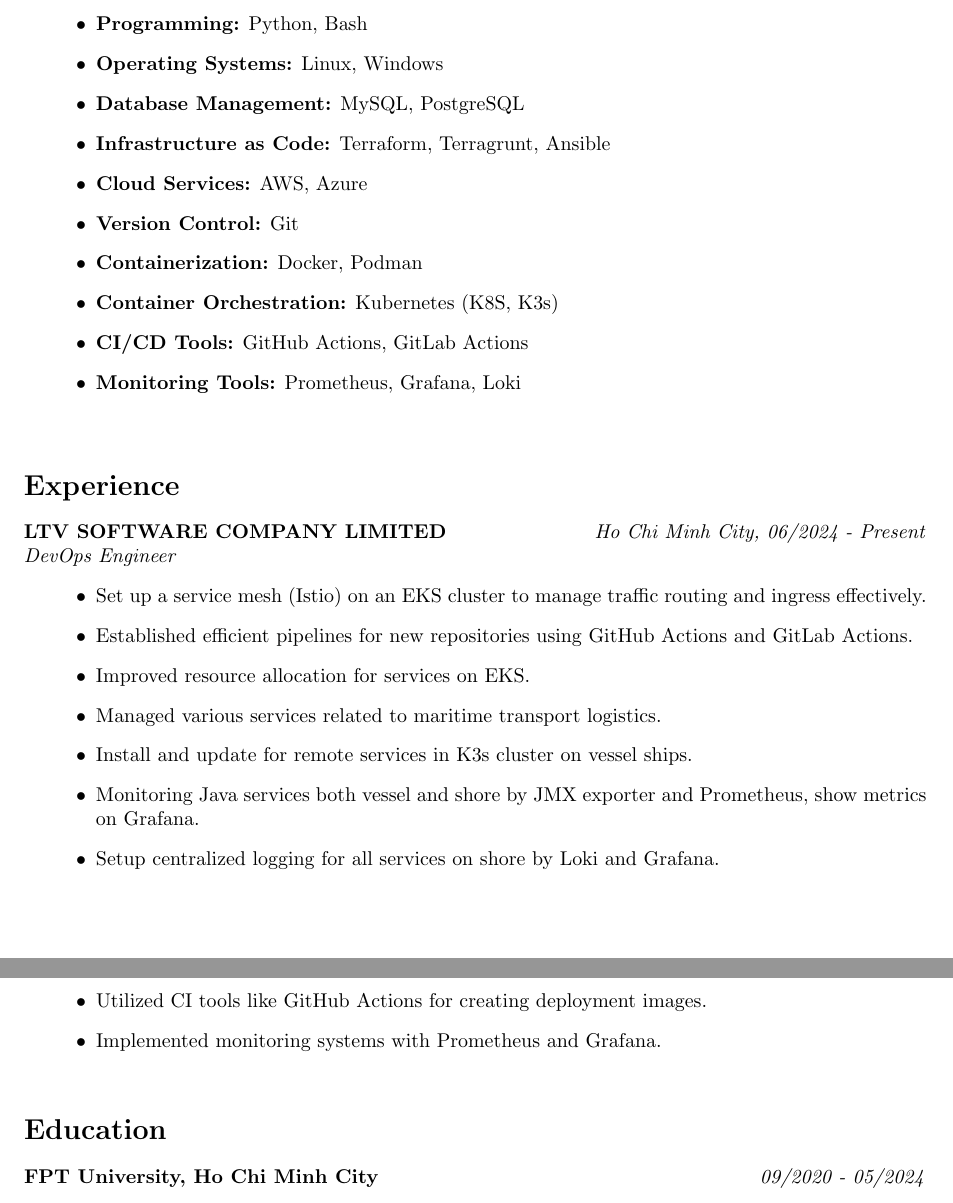
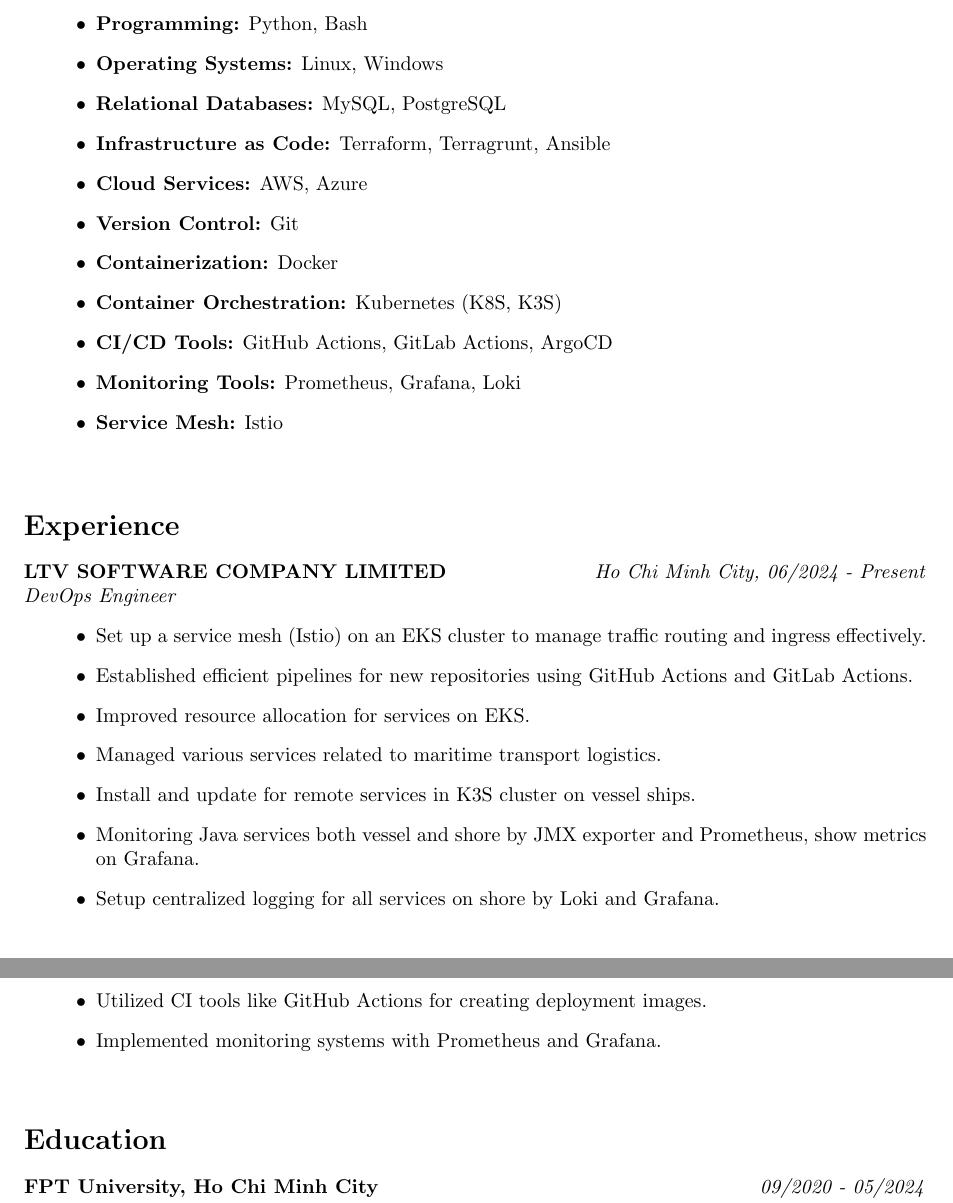
Before and after one commit to sonnguyenHT/Resume, a LaTeX CV (resume.tex): two parts of pages 1 and 2 of 2, joined at a grey line, cut so that both start at the same text. Compiled offline with pdfLaTeX.

Commit message:
chore: update CV

```diff
--- a/resume.tex
+++ b/resume.tex
@@ -30,14 +30,23 @@
 \begin{itemize}[leftmargin=0.5in]
     \item \textbf{Programming:} Python, Bash
     \item \textbf{Operating Systems:} Linux, Windows
-    \item \textbf{Database Management:} MySQL, PostgreSQL
+    \item \textbf{Relational Databases:} MySQL, PostgreSQL
+    % , Oracle(pending)
+    % \item \textbf{NoSQL Databases:} MongoDB(pending), Couchbase
+    % \item \textbf{Cache:} Redis(pending), Memcached(pending)
     \item \textbf{Infrastructure as Code:} Terraform, Terragrunt, Ansible
     \item \textbf{Cloud Services:} AWS, Azure
     \item \textbf{Version Control:} Git
-    \item \textbf{Containerization:} Docker, Podman
-    \item \textbf{Container Orchestration:} Kubernetes (K8S, K3s)
-    \item \textbf{CI/CD Tools:} GitHub Actions, GitLab Actions
+    % \item \textbf{Virtualization:} VMware, VirtualBox, QEMU(pending),
+    % \item \textbf{Setup virtualmachines: } Lima(pending)(use base QEMU), Vagrant(virtualbox tick)(QEMU haven't)
+    \item \textbf{Containerization:} Docker
+    % , Podman(pending)
+    \item \textbf{Container Orchestration:} Kubernetes (K8S, K3S)
+    \item \textbf{CI/CD Tools:} GitHub Actions, GitLab Actions, ArgoCD
     \item \textbf{Monitoring Tools:} Prometheus, Grafana, Loki
+    \item \textbf{Service Mesh:} Istio
+    % \item \textbf{Security: } Falco(K8S)(pending), Pixie(K8S)(pending)
+    % \item \textbf{Others:} ArgoCD, Jenkins(pending), JMX(java exporter), ELK Stack(pending), OpenVPN, WireGuard
 \end{itemize}
 
 \vspace{10pt}
@@ -49,7 +58,7 @@
     \item Established efficient pipelines for new repositories using GitHub Actions and GitLab Actions.
     \item Improved resource allocation for services on EKS.
     \item Managed various services related to maritime transport logistics.
-    \item Install and update for remote services in K3s cluster on vessel ships.
+    \item Install and update for remote services in K3S cluster on vessel ships.
     \item Monitoring Java services both vessel and shore by JMX exporter and Prometheus, show metrics on Grafana.
     \item Setup centralized logging for all services on shore by Loki and Grafana.
 \end{itemize}
@@ -66,7 +75,10 @@
     \item Implemented monitoring systems with Prometheus and Grafana.
 \end{itemize}
 
-\vspace{5pt}
+\vspace{10pt}
+% \noindent \textbf{Home Project} \hfill \textit{Ho Chi Minh City, 08/2021 - 09/2022} \\
+
+% \vspace{5pt}
 \section*{Education}
 \noindent \textbf{FPT University, Ho Chi Minh City} \hfill \textit{09/2020 - 05/2024} \\
 \textit{Major: Information Assurance} \\
```
Also changed, not shown: resume.pdf.
